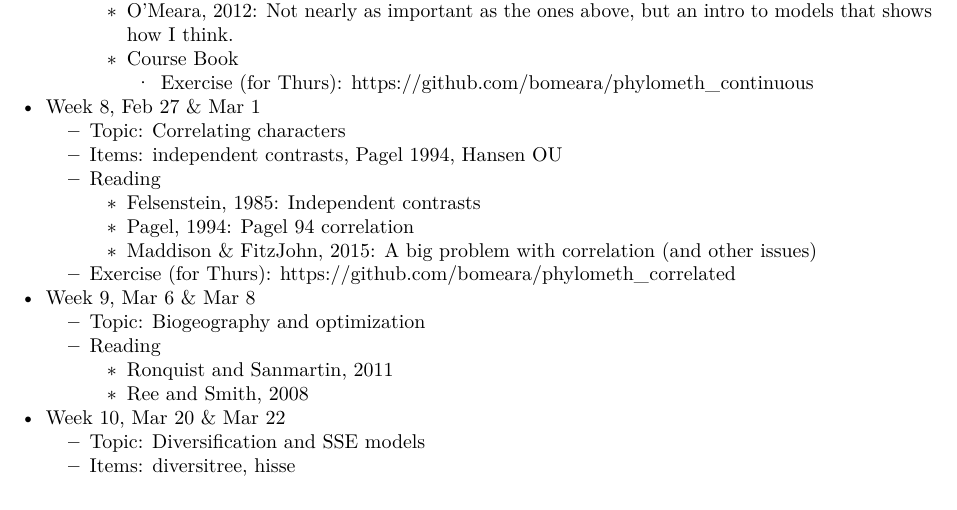
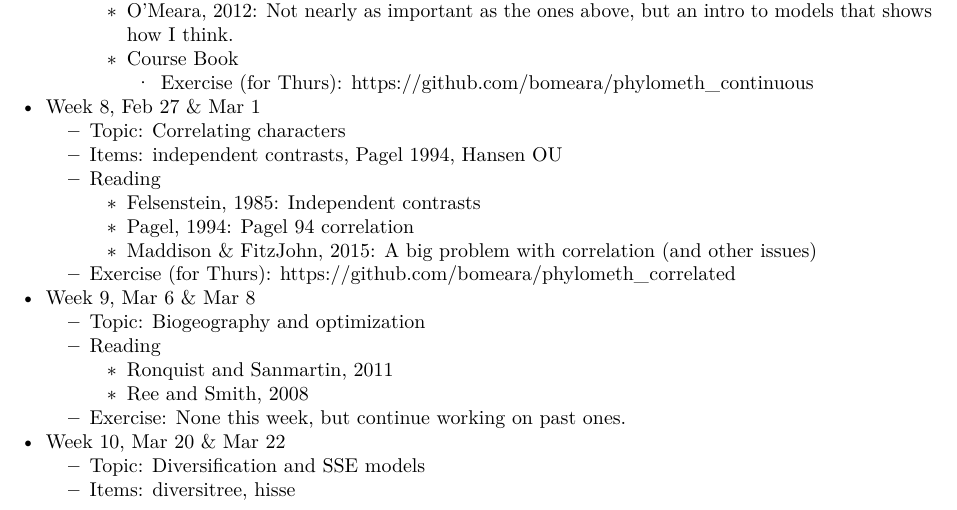
Before and after one commit to bomeara/phylomethinfo, an R Markdown document (syllabus.Rmd): part of page 3 of 4, cut so that both start at the same text. The pictures show the output file syllabus.pdf that the author committed with the source.

Commit message:
tweak for biogeography

```diff
--- a/syllabus.Rmd
+++ b/syllabus.Rmd
@@ -151,6 +151,8 @@ trees. Mind-blowing (to me) paper on why to understand trait evolution we may ca
     + Reading
       + [Ronquist and Sanmartin, 2011](http://www.annualreviews.org/doi/abs/10.1146/annurev-ecolsys-102209-144710)
       + [Ree and Smith, 2008](https://academic.oup.com/sysbio/article/57/1/4/1703014/Maximum-Likelihood-Inference-of-Geographic-Range)
+    + Exercise: None this week, but continue working on past ones.
+
 
 
 
```
Also changed, not shown: syllabus.html, syllabus.pdf, 1 other file.
